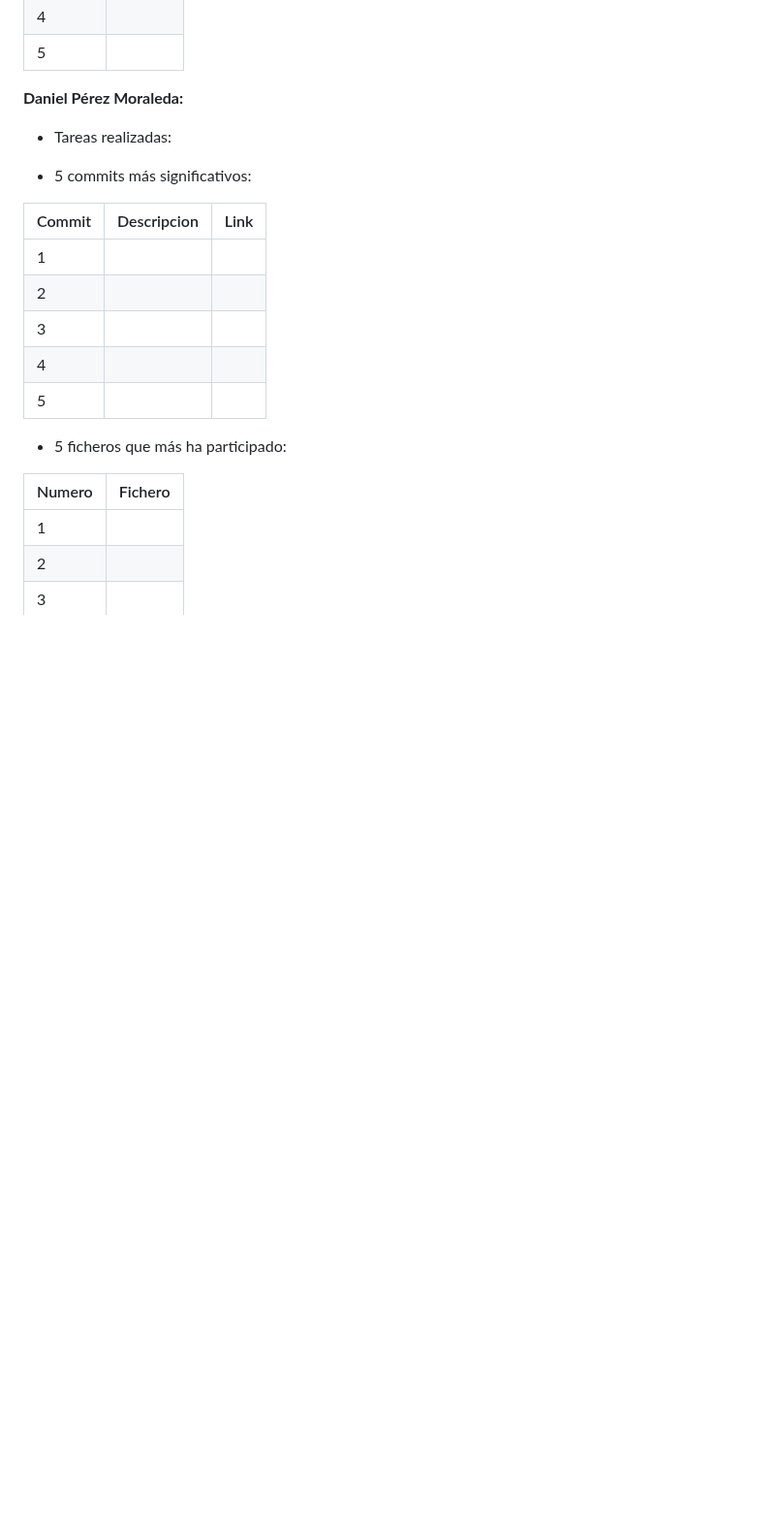
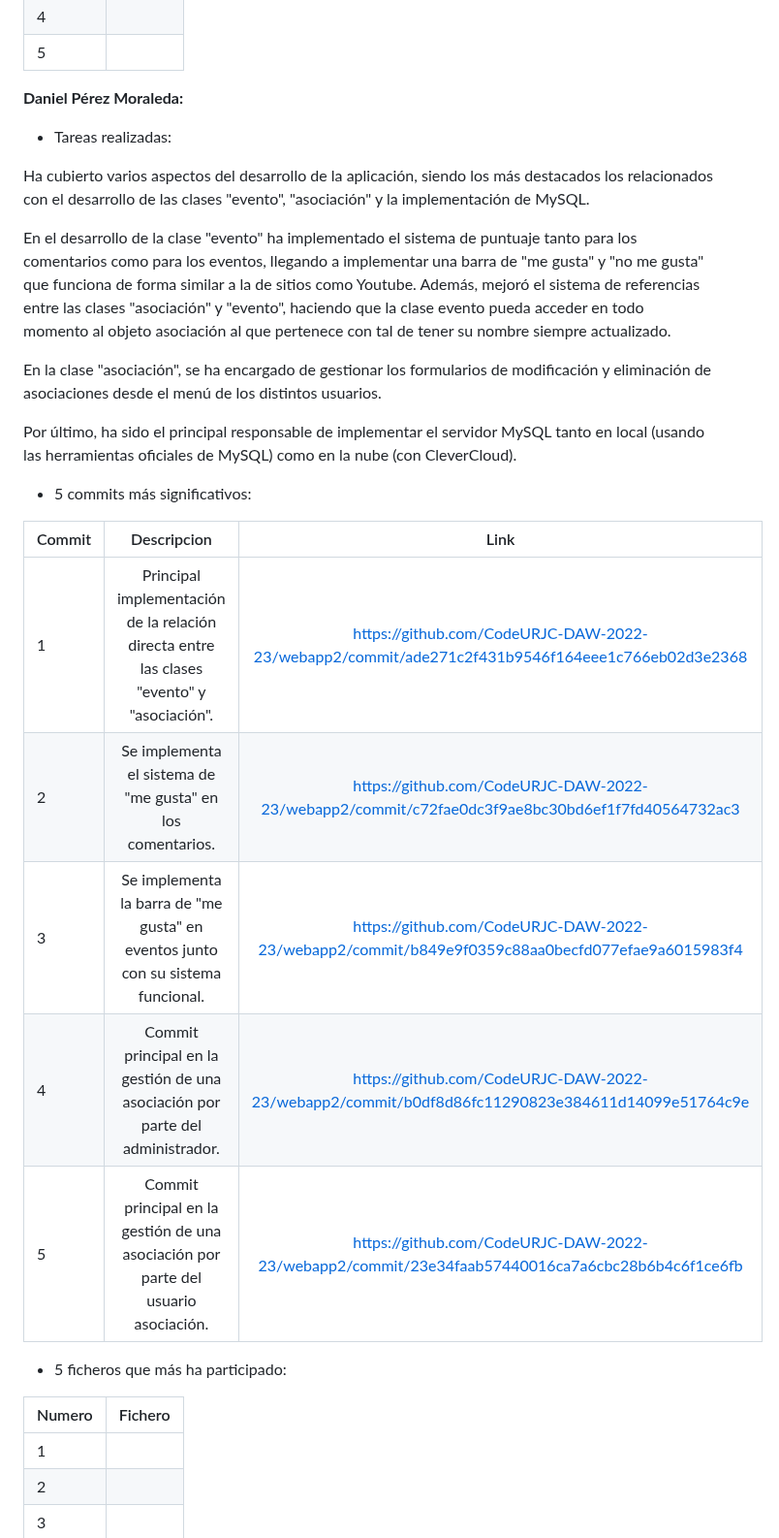
Before and after one commit to CodeURJC-DAW-2022-23/webapp2, a Markdown page: README.md, the part around the change. Shown at 97% size. Rendered like a GitHub page; blank space fills up the shorter version.

```diff
--- a/README.md
+++ b/README.md
@@ -279,15 +279,23 @@ Esta es la tecnología que hemos decidido implementar consiste en el uso de un e
 
 - Tareas realizadas:
 
+Ha cubierto varios aspectos del desarrollo de la aplicación, siendo los más destacados los relacionados con el desarrollo de las clases "evento", "asociación" y la implementación de MySQL.
+
+En el desarrollo de la clase "evento" ha implementado el sistema de puntuaje tanto para los comentarios como para los eventos, llegando a implementar una barra de "me gusta" y "no me gusta" que funciona de forma similar a la de sitios como Youtube. Además, mejoró el sistema de referencias entre las clases "asociación" y "evento", haciendo que la clase evento pueda acceder en todo momento al objeto asociación al que pertenece con tal de tener su nombre siempre actualizado.
+
+En la clase "asociación", se ha encargado de gestionar los formularios de modificación y eliminación de asociaciones desde el menú de los distintos usuarios.
+
+Por último, ha sido el principal responsable de implementar el servidor MySQL tanto en local (usando las herramientas oficiales de MySQL) como en la nube (con CleverCloud).
+
 - 5 commits más significativos:
 
-| Commit	| Descripcion	| Link |
+| Commit | Descripcion	| Link |
 | --- | :---: | :---: |
-| 1	| 	|  |
-| 2	| 	|  |
-| 3 | 	|  |
-|	4 |  |  |
-| 5	|  |  |
+| 1	| Principal implementación de la relación directa entre las clases "evento" y "asociación". | https://github.com/CodeURJC-DAW-2022-23/webapp2/commit/ade271c2f431b9546f164eee1c766eb02d3e2368 |
+| 2	| Se implementa el sistema de "me gusta" en los comentarios. | https://github.com/CodeURJC-DAW-2022-23/webapp2/commit/c72fae0dc3f9ae8bc30bd6ef1f7fd40564732ac3 |
+| 3 | Se implementa la barra de "me gusta" en eventos junto con su sistema funcional. | https://github.com/CodeURJC-DAW-2022-23/webapp2/commit/b849e9f0359c88aa0becfd077efae9a6015983f4 |
+| 4 | Commit principal en la gestión de una asociación por parte del administrador. | https://github.com/CodeURJC-DAW-2022-23/webapp2/commit/b0df8d86fc11290823e384611d14099e51764c9e |
+| 5	| Commit principal en la gestión de una asociación por parte del usuario asociación. | https://github.com/CodeURJC-DAW-2022-23/webapp2/commit/23e34faab57440016ca7a6cbc28b6b4c6f1ce6fb |
 
 - 5 ficheros que más ha participado:
 
```
